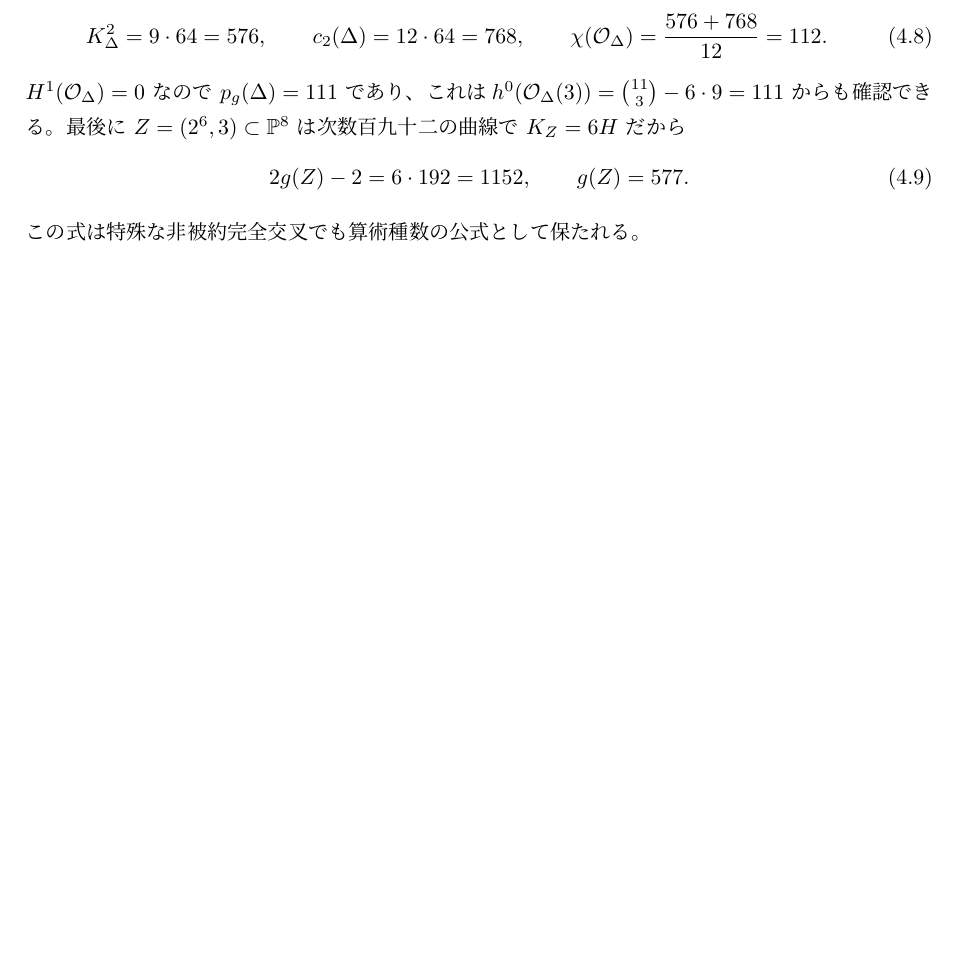
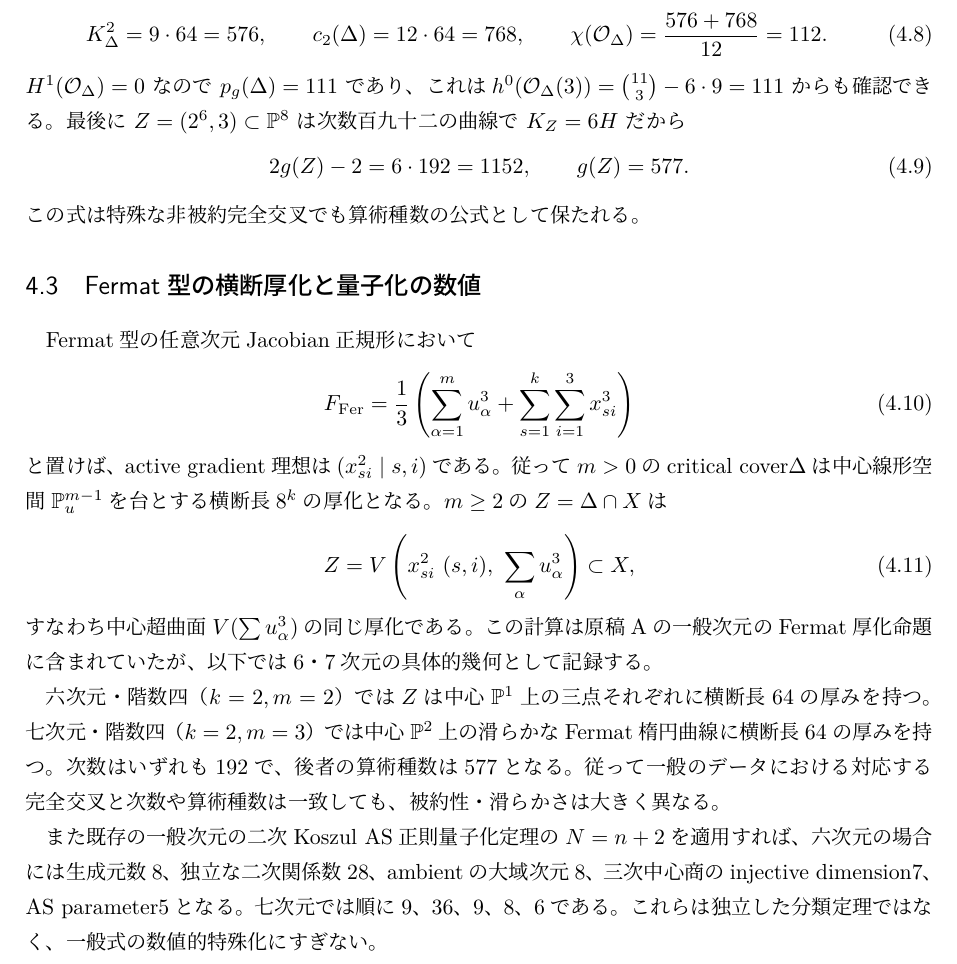
Before and after one commit to uedakazushi/nc-cubic2, a LaTeX document (papers/poisson_cubic_six_seven_geometry.tex, which reads papers/sections/poisson_cubic_six_seven_numerical.tex): part of page 10 of 10 before the commit and part of page 10 of 11 after it, cut so that both start at the same text, the shorter picture padded with empty space. Compiled offline with LuaLaTeX.

Commit message:
Retain Fermat 6/7 transverse thickenings and numerical AS invariants in moved geometry manuscript

```diff
--- a/papers/sections/poisson_cubic_six_seven_numerical.tex
+++ b/papers/sections/poisson_cubic_six_seven_numerical.tex
@@ -78,3 +78,44 @@ $h^0(\OO_\Delta(3))=\binom{11}{3}-6\cdot9=111$ からも確認できる。
 2g(Z)-2=6\cdot192=1152,\qquad g(Z)=577.
 \end{equation}
 この式は特殊な非被約完全交叉でも算術種数の公式として保たれる。
+
+
+\subsection{Fermat型の横断厚化と量子化の数値}
+Fermat型の任意次元Jacobian正規形において
+\begin{equation}
+ F_{\mathrm{Fer}}
+ =\frac13\left(
+ \sum_{\alpha=1}^{m}u_\alpha^3+
+ \sum_{s=1}^k\sum_{i=1}^3x_{si}^3
+ \right)
+ \label{eq:six-seven-fermat-form}
+\end{equation}
+と置けば、active gradient理想は
+$(x_{si}^2\mid s,i)$である。
+従って$m>0$のcritical cover$\Delta$は
+中心線形空間$\PP_u^{m-1}$を台とする横断長$8^k$の厚化となる。
+$m\ge2$の$Z=\Delta\cap X$は
+\begin{equation}
+ Z=V\left(x_{si}^2\ (s,i),\
+ \sum_\alpha u_\alpha^3\right)\subset X,
+ \label{eq:six-seven-fermat-thickening}
+\end{equation}
+すなわち中心超曲面$V(\sum u_\alpha^3)$の同じ厚化である。
+この計算は原稿Aの一般次元のFermat厚化命題に含まれていたが、
+以下では6・7次元の具体的幾何として記録する。
+
+六次元・階数四（$k=2,m=2$）では
+$Z$は中心$\PP^1$上の三点それぞれに横断長64の厚みを持つ。
+七次元・階数四（$k=2,m=3$）では
+中心$\PP^2$上の滑らかなFermat楕円曲線に横断長64の厚みを持つ。
+次数はいずれも192で、後者の算術種数は577となる。
+従って一般のデータにおける対応する完全交叉と
+次数や算術種数は一致しても、
+被約性・滑らかさは大きく異なる。
+
+また既存の一般次元の二次Koszul AS正則量子化定理の
+$N=n+2$を適用すれば、六次元の場合には
+生成元数8、独立な二次関係数28、ambientの大域次元8、
+三次中心商のinjective dimension7、AS parameter5となる。
+七次元では順に9、36、9、8、6である。
+これらは独立した分類定理ではなく、一般式の数値的特殊化にすぎない。
```
